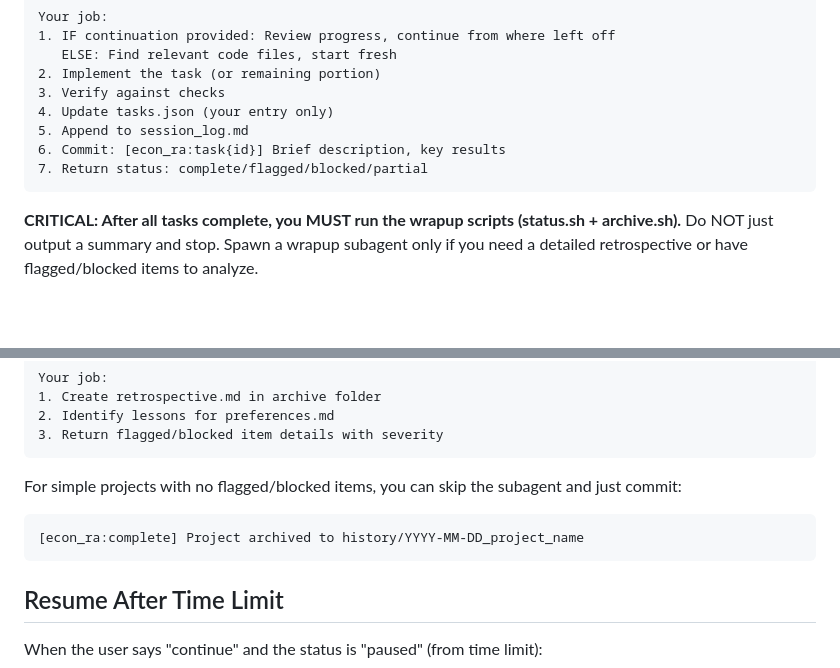
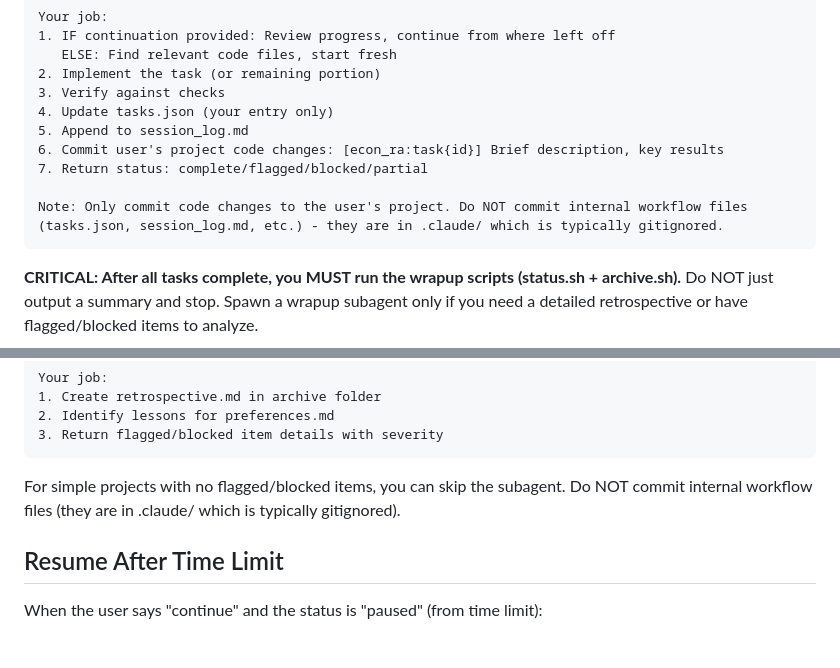
Before and after one commit to luluywang/claude-skills, a Markdown page: skills/econ_ra/SKILL.md, 2 parts joined by grey strips. Rendered like a GitHub page; blank space fills up the shorter version.

````diff
--- a/skills/econ_ra/SKILL.md
+++ b/skills/econ_ra/SKILL.md
@@ -351,8 +388,10 @@ Your job:
 3. Verify against checks
 4. Update tasks.json (your entry only)
 5. Append to session_log.md
-6. Commit: [econ_ra:task{id}] Brief description, key results
+6. Commit user's project code changes: [econ_ra:task{id}] Brief description, key results
 7. Return status: complete/flagged/blocked/partial
+
+Note: Only commit code changes to the user's project. Do NOT commit internal workflow files (tasks.json, session_log.md, etc.) - they are in .claude/ which is typically gitignored.
 ```
 
 **CRITICAL: After all tasks complete, you MUST run the wrapup scripts (status.sh + archive.sh).** Do NOT just output a summary and stop. Spawn a wrapup subagent only if you need a detailed retrospective or have flagged/blocked items to analyze.
@@ -408,10 +447,7 @@ Your job:
 3. Return flagged/blocked item details with severity
 ```
 
-For simple projects with no flagged/blocked items, you can skip the subagent and just commit:
-```
-[econ_ra:complete] Project archived to history/YYYY-MM-DD_project_name
-```
+For simple projects with no flagged/blocked items, you can skip the subagent. Do NOT commit internal workflow files (they are in .claude/ which is typically gitignored).
 
 ## Resume After Time Limit
 
````
Also changed, not shown: other parts of skills/econ_ra/SKILL.md (+44 -7 lines).
